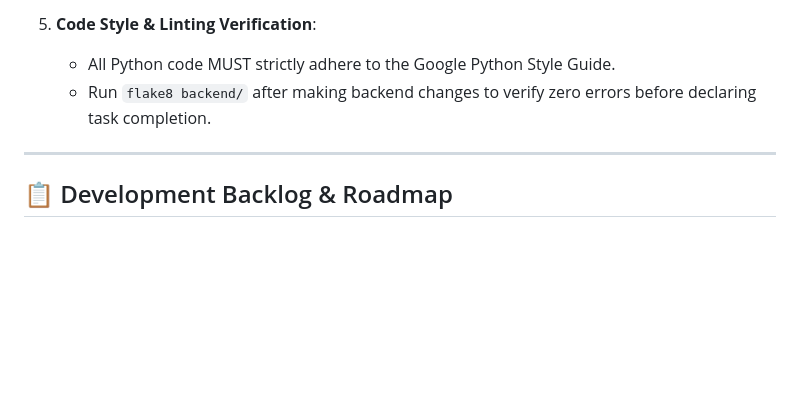
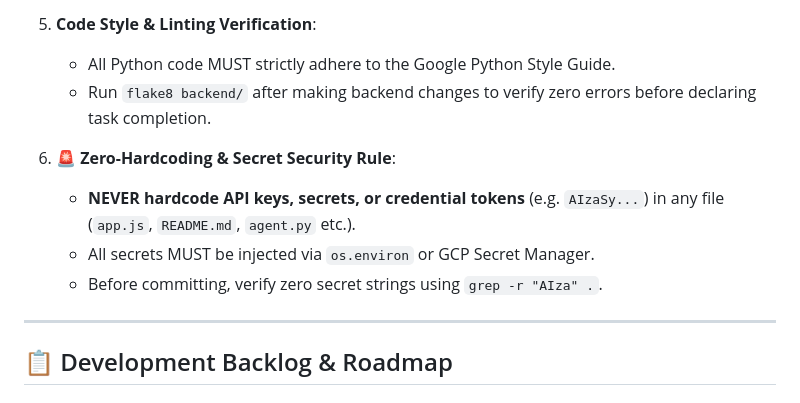
Before and after one commit to mommocmoc/say-00, a Markdown page: AGENT.md, the part around the change. GitHub-like rendering; blank space fills up the shorter version.

Commit message:
security: Enforce zero-hardcoding security rule and pre-commit checks

```diff
--- a/AGENT.md
+++ b/AGENT.md
@@ -62,6 +62,11 @@ When the user speaks a command like **"Say [Subject Type]"** (e.g., *Say "Cheese
    - All Python code MUST strictly adhere to the Google Python Style Guide.
    - Run `flake8 backend/` after making backend changes to verify zero errors before declaring task completion.
 
+6. **🚨 Zero-Hardcoding & Secret Security Rule**:
+   - **NEVER hardcode API keys, secrets, or credential tokens** (e.g. `AIzaSy...`) in any file (`app.js`, `README.md`, `agent.py` etc.).
+   - All secrets MUST be injected via `os.environ` or GCP Secret Manager.
+   - Before committing, verify zero secret strings using `grep -r "AIza" .`.
+
 ---
 
 ## 📋 Development Backlog & Roadmap
```
Also changed, not shown: .agents/rules/security.md (added, +16 -0 lines).
